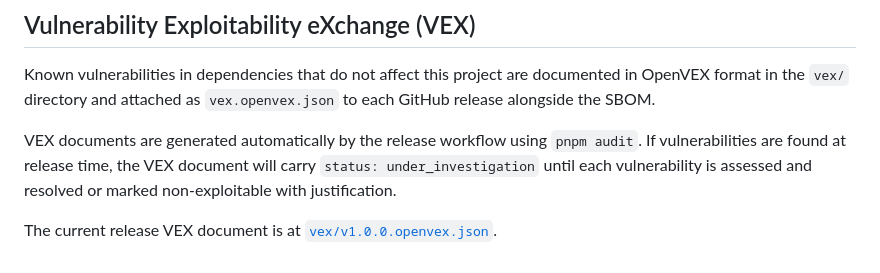
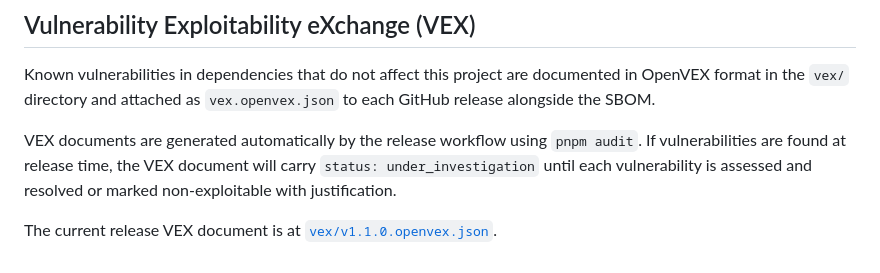
Before and after one commit to strongentropy/strongentropy.github.io, a Markdown page: SECURITY.md, the part around the change. Drawn GitHub-style.

```diff
--- a/SECURITY.md
+++ b/SECURITY.md
@@ -135,4 +135,4 @@ Known vulnerabilities in dependencies that do not affect this project are docume
 
 VEX documents are generated automatically by the release workflow using `pnpm audit`. If vulnerabilities are found at release time, the VEX document will carry `status: under_investigation` until each vulnerability is assessed and resolved or marked non-exploitable with justification.
 
-The current release VEX document is at [`vex/v1.0.0.openvex.json`](./vex/v1.0.0.openvex.json).
+The current release VEX document is at [`vex/v1.1.0.openvex.json`](./vex/v1.1.0.openvex.json).
```
Also changed, not shown: README.md (+2 -2 lines).
